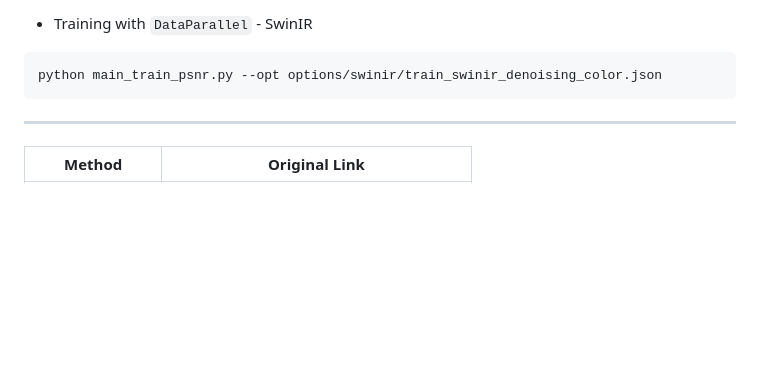
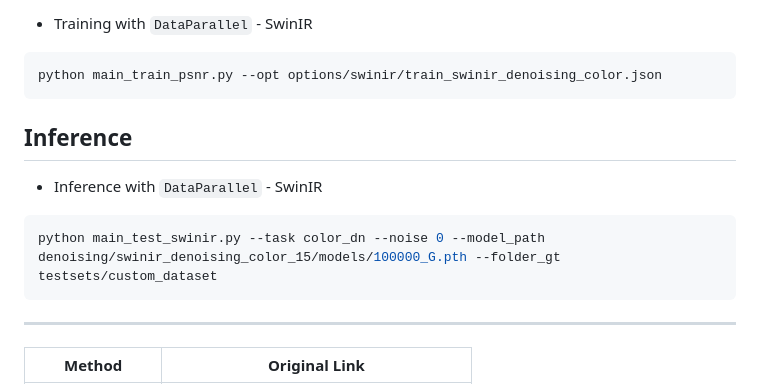
Before and after one commit to DYDevelop/Image-Reconstuction-SwinIR, a Markdown page: README.md, the part around the change. Drawn GitHub-style; blank space fills up the shorter version.

````diff
--- a/README.md
+++ b/README.md
@@ -116,6 +116,18 @@ setting ["dataroot_H": "trainsets/trainH"](https://github.com/cszn/KAIR/blob/ff8
 ```python
 python main_train_psnr.py --opt options/swinir/train_swinir_denoising_color.json
 ```
+
+
+Inference
+----------
+
+- Inference with `DataParallel` - SwinIR
+
+
+```python
+python main_test_swinir.py --task color_dn --noise 0 --model_path denoising/swinir_denoising_color_15/models/100000_G.pth --folder_gt testsets/custom_dataset
+```
+
 
 ----------
 | Method | Original Link |
````
